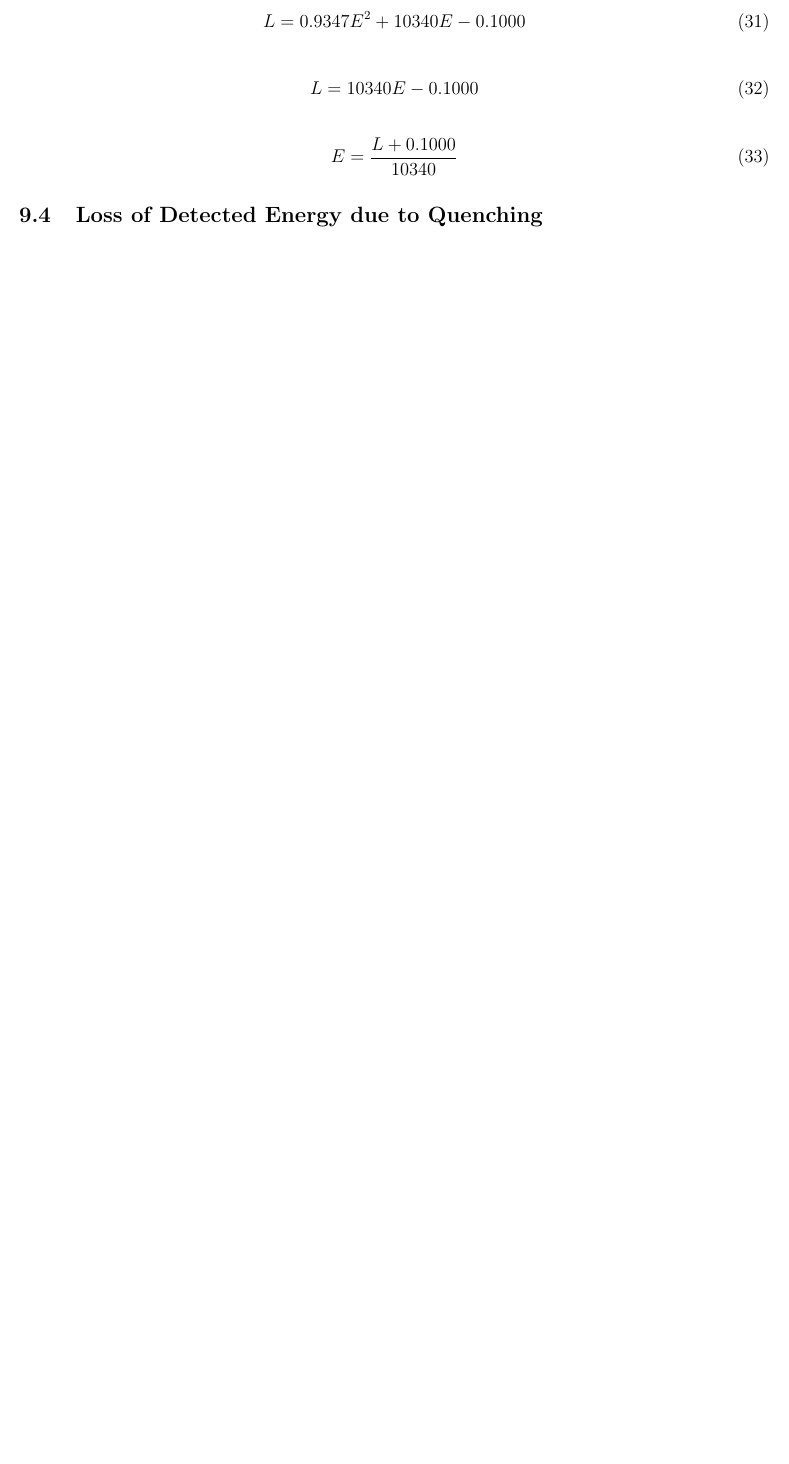
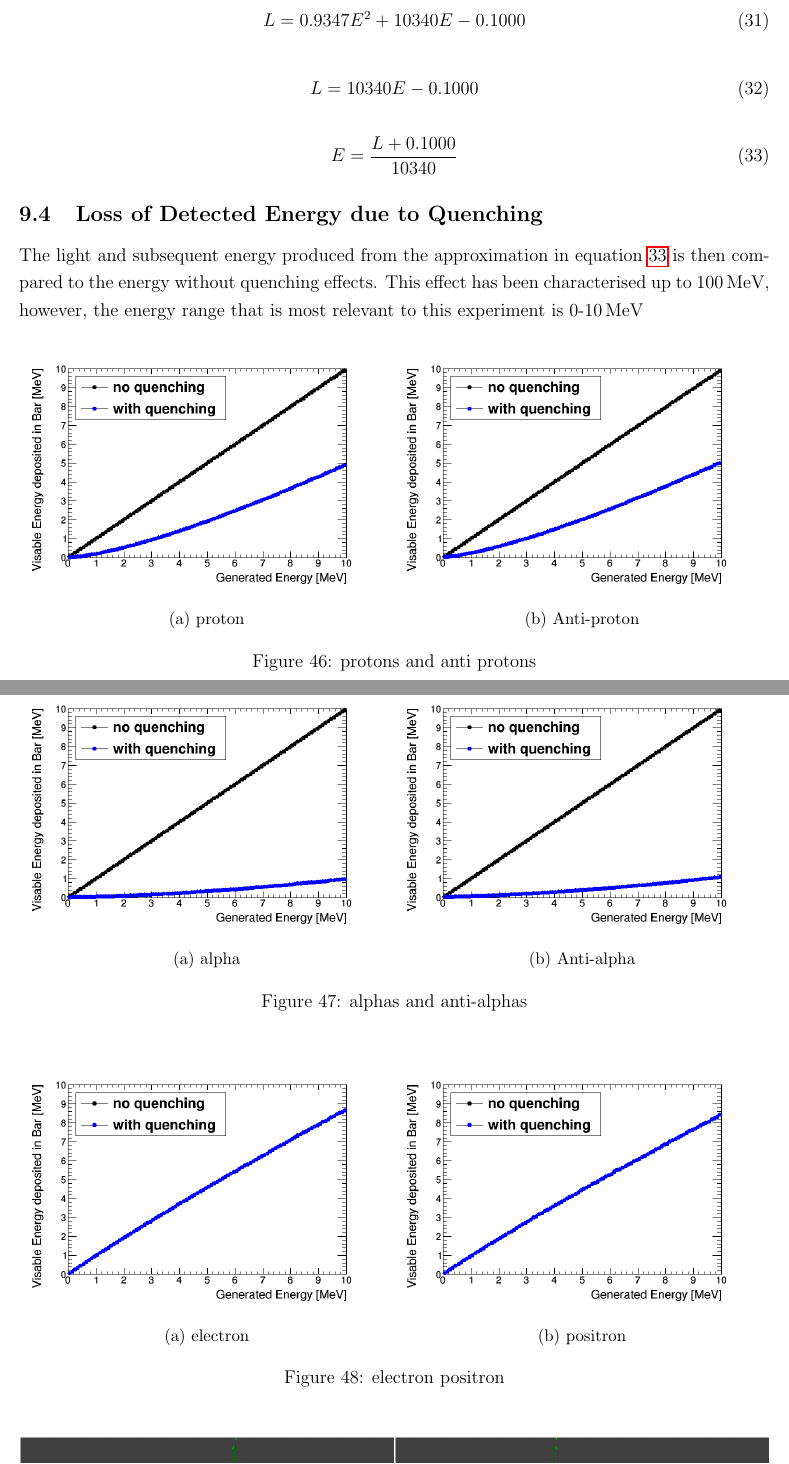
Before and after one commit to sgrcolli/Analyzing-the-response-of-the-VIDARR-detector-large-PhD-Thesis-, a LaTeX paper (main.tex): part of page 48 of 52 before the commit and two parts of pages 48 and 49 of 53 after it, the two joined at a grey line, cut so that both start at the same text, the shorter picture padded with empty space. Compiled offline with pdfLaTeX.

Commit message:
Added quenched energy plots and showing the positions of the electrons in the slab.

```diff
--- a/main.tex
+++ b/main.tex
@@ -1085,3 +1085,62 @@ E = \frac{L +0.1000}{10340}
 \end{equation}
 
 \subsection{Loss of Detected Energy due to Quenching}
+The light and subsequent energy produced from the approximation in equation \ref{MeV_electron_equivalent_light} is then compared to the energy without quenching effects. This effect has been characterised up to 100\,MeV, however, the energy range that is most relevant to this experiment is 0-10\,MeV
+
+\begin{figure}[H]
+\centering
+\begin{subfigure}{.5\textwidth}
+  \centering
+  \includegraphics[width=\linewidth]{quench_eng_protons.png}
+  \captionsetup{width=.9\linewidth}
+  \caption{proton}
+  \label{proton_quenched_and_not}
+\end{subfigure}%
+\begin{subfigure}{.5\textwidth}
+  \centering
+  \includegraphics[width=\linewidth]{quench_eng_Aprotons.png}
+  \captionsetup{width=.9\linewidth}
+  \caption{Anti-proton}
+  \label{Aproton_quenched_and_not}
+\end{subfigure}
+\caption{protons and anti protons}
+\label{proton_Apronton_quenched_and_not}
+\end{figure}
+
+\begin{figure}[H]
+\centering
+\begin{subfigure}{.5\textwidth}
+  \centering
+  \includegraphics[width=\linewidth]{quench_eng_Alpha.png}
+  \captionsetup{width=.9\linewidth}
+  \caption{alpha}
+  \label{alpha_quenched_and_not}
+\end{subfigure}%
+\begin{subfigure}{.5\textwidth}
+  \centering
+  \includegraphics[width=\linewidth]{quench_eng_AAlpha.png}
+  \captionsetup{width=.9\linewidth}
+  \caption{Anti-alpha}
+  \label{Aalpha_quenched_and_not}
+\end{subfigure}
+\caption{alphas and anti-alphas}
+\label{alpha_Aalpha_quenched_and_not}
+\end{figure}
+
+\begin{figure}[H]
+\centering
+\begin{subfigure}{.5\textwidth}
+  \centering
+  \includegraphics[width=\linewidth]{quench_eng_LinElectrons.png}
+  \captionsetup{width=.9\linewidth}
+  \caption{electron}
+  \label{electron_quenched_and_not}
+\end{subfigure}%
+\begin{subfigure}{.5\textwidth}
+  \centering
+  \includegraphics[width=\linewidth]{quench_eng_LinPositrons.png}
+  \captionsetup{width=.9\linewidth}
+  \caption{positron}
+  \label{positron_quenched_and_not}
+\end{subfigure}
+\caption{electron positron }
```
Also changed, not shown: e-_10MeV_Length_on_view.png (added), e-_10MeV_side_on_view.png (added), quench_eng_AAlpha.png (added), quench_eng_Alpha.png (added), quench_eng_Aprotons.png (added), quench_eng_LinElectrons.png (added), quench_eng_LinPositrons.png (added), quench_eng_protons.png (added), main.tex (24 more changed lines).
